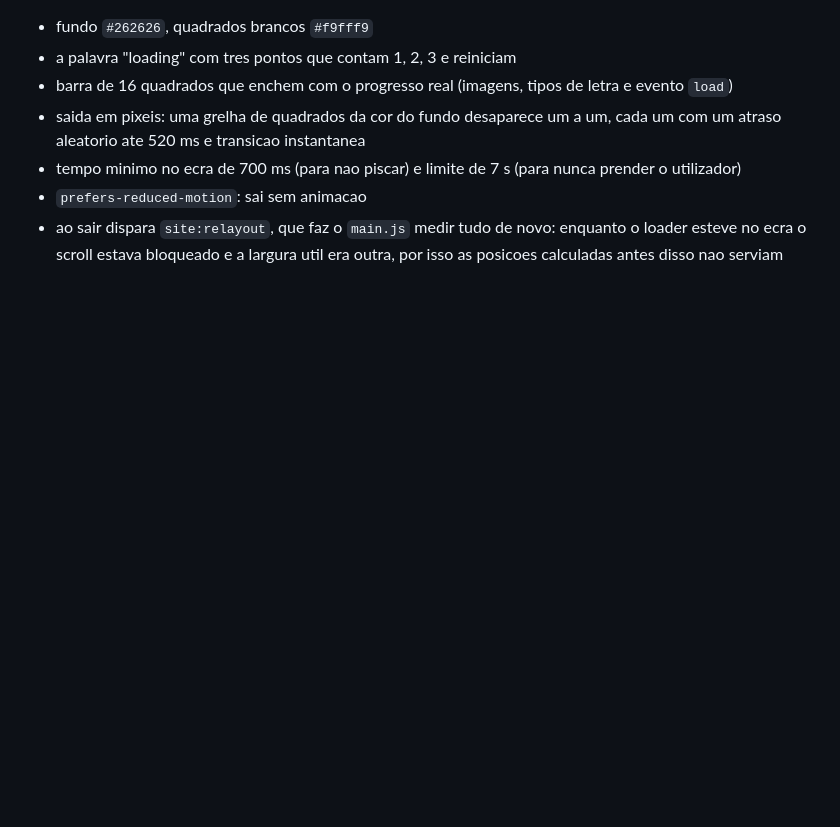
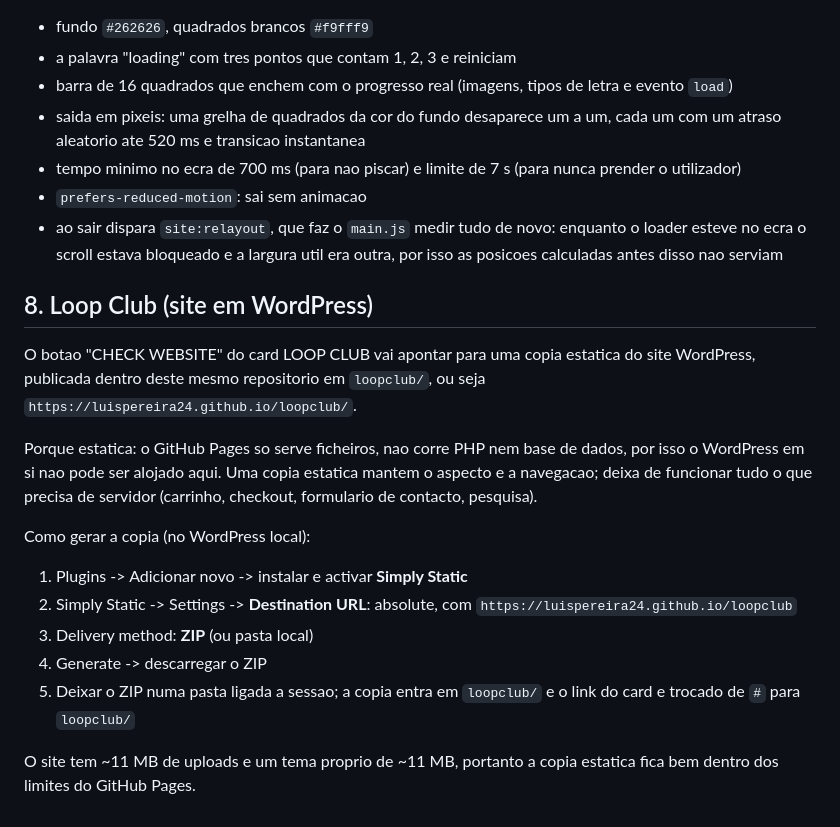
Before and after one commit to LuisPereira24/luispereira24.github.io, a Markdown page: README.md, the part around the change. Drawn GitHub-style; blank space fills up the shorter version.

Commit message:
Documenta o plano para publicar o Loop Club como copia estatica em /loopclub
Co-Authored-By: Claude Opus 5 <noreply@anthropic.com>
Claude-Session: https://claude.ai/code/session_01N2bA1QR75soKpN5Ehzm6Jn

```diff
--- a/README.md
+++ b/README.md
@@ -251,3 +251,27 @@ esperar pelo `main.js`.
 - ao sair dispara `site:relayout`, que faz o `main.js` medir tudo de novo:
   enquanto o loader esteve no ecra o scroll estava bloqueado e a largura util
   era outra, por isso as posicoes calculadas antes disso nao serviam
+
+## 8. Loop Club (site em WordPress)
+
+O botao "CHECK WEBSITE" do card LOOP CLUB vai apontar para uma copia estatica
+do site WordPress, publicada dentro deste mesmo repositorio em `loopclub/`,
+ou seja `https://luispereira24.github.io/loopclub/`.
+
+Porque estatica: o GitHub Pages so serve ficheiros, nao corre PHP nem base de
+dados, por isso o WordPress em si nao pode ser alojado aqui. Uma copia estatica
+mantem o aspecto e a navegacao; deixa de funcionar tudo o que precisa de
+servidor (carrinho, checkout, formulario de contacto, pesquisa).
+
+Como gerar a copia (no WordPress local):
+
+1. Plugins -> Adicionar novo -> instalar e activar **Simply Static**
+2. Simply Static -> Settings -> **Destination URL**: absolute, com
+   `https://luispereira24.github.io/loopclub`
+3. Delivery method: **ZIP** (ou pasta local)
+4. Generate -> descarregar o ZIP
+5. Deixar o ZIP numa pasta ligada a sessao; a copia entra em `loopclub/` e o
+   link do card e trocado de `#` para `loopclub/`
+
+O site tem ~11 MB de uploads e um tema proprio de ~11 MB, portanto a copia
+estatica fica bem dentro dos limites do GitHub Pages.
```
